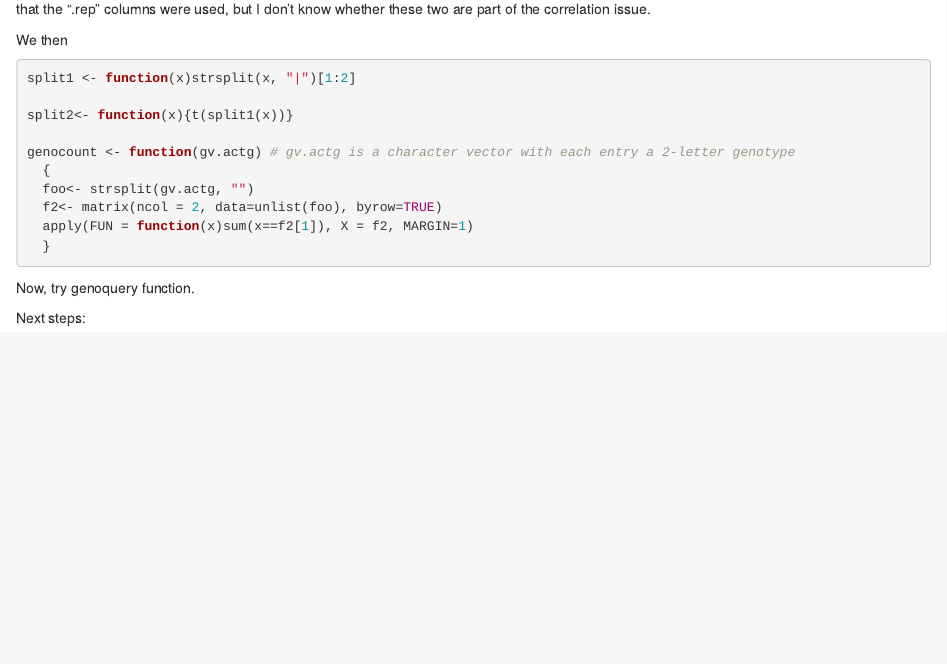
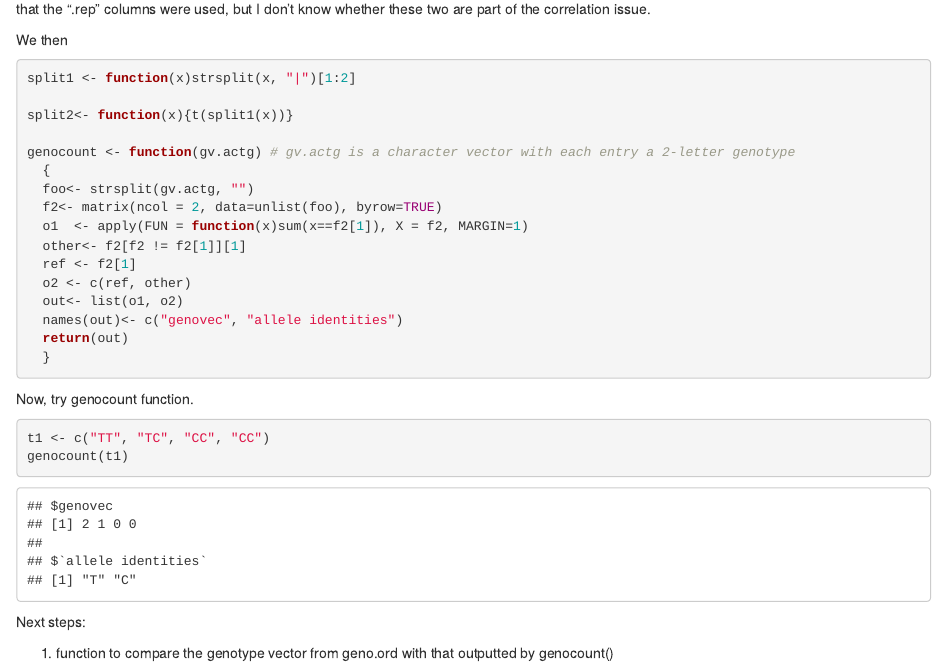
Before and after one commit to fboehm/bcgwas-mapping-alleles, an R Markdown document (mapping-alleles-bcgwas.Rmd): the page in a window 1100 px wide, from 1770 px down. Rendered offline with R 4.5, knitr and Pandoc, with nearby package versions; some code elsewhere in the file could not run offline.

Commit message:
modified genocount() so that allele identities are outputted.

````diff
--- a/mapping-alleles-bcgwas.Rmd
+++ b/mapping-alleles-bcgwas.Rmd
@@ -90,18 +90,26 @@ genocount <- function(gv.actg) # gv.actg is a character vector with each entry a
   {
   foo<- strsplit(gv.actg, "")
   f2<- matrix(ncol = 2, data=unlist(foo), byrow=TRUE)
-  apply(FUN = function(x)sum(x==f2[1]), X = f2, MARGIN=1)
+  o1  <- apply(FUN = function(x)sum(x==f2[1]), X = f2, MARGIN=1)
+  other<- f2[f2 != f2[1]][1]
+  ref <- f2[1]
+  o2 <- c(ref, other)
+  out<- list(o1, o2)
+  names(out)<- c("genovec", "allele identities")
+  return(out)
   }
 
 
 ```
 
-Now, try genoquery function.
+Now, try genocount function.
 
 ```{r}
-
+t1 <- c("TT", "TC", "CC", "CC")
+genocount(t1)
 ```
 
 Next steps:
 
-1.
+1. function to compare the genotype vector from geno.ord with that outputted by genocount()
+2.
````
